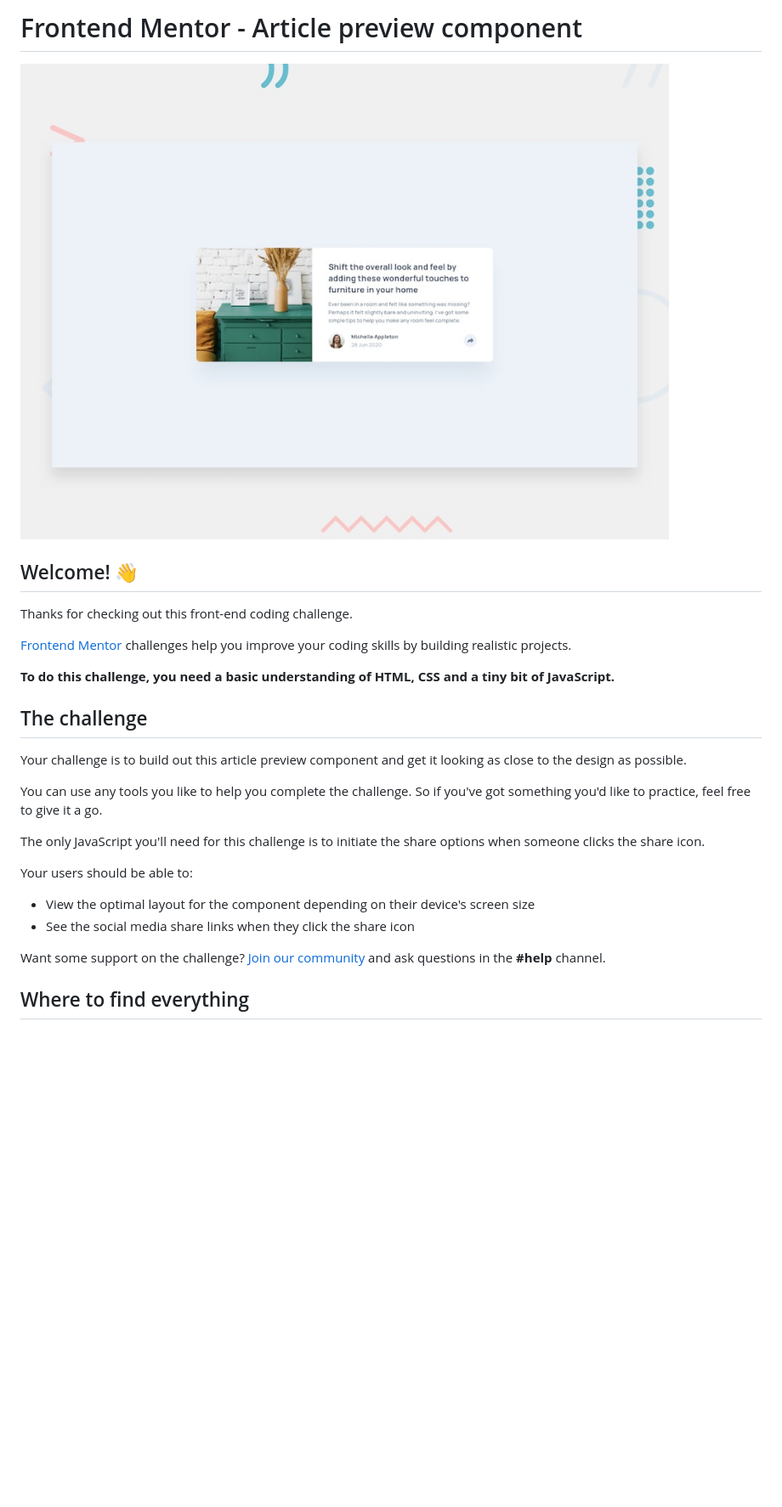
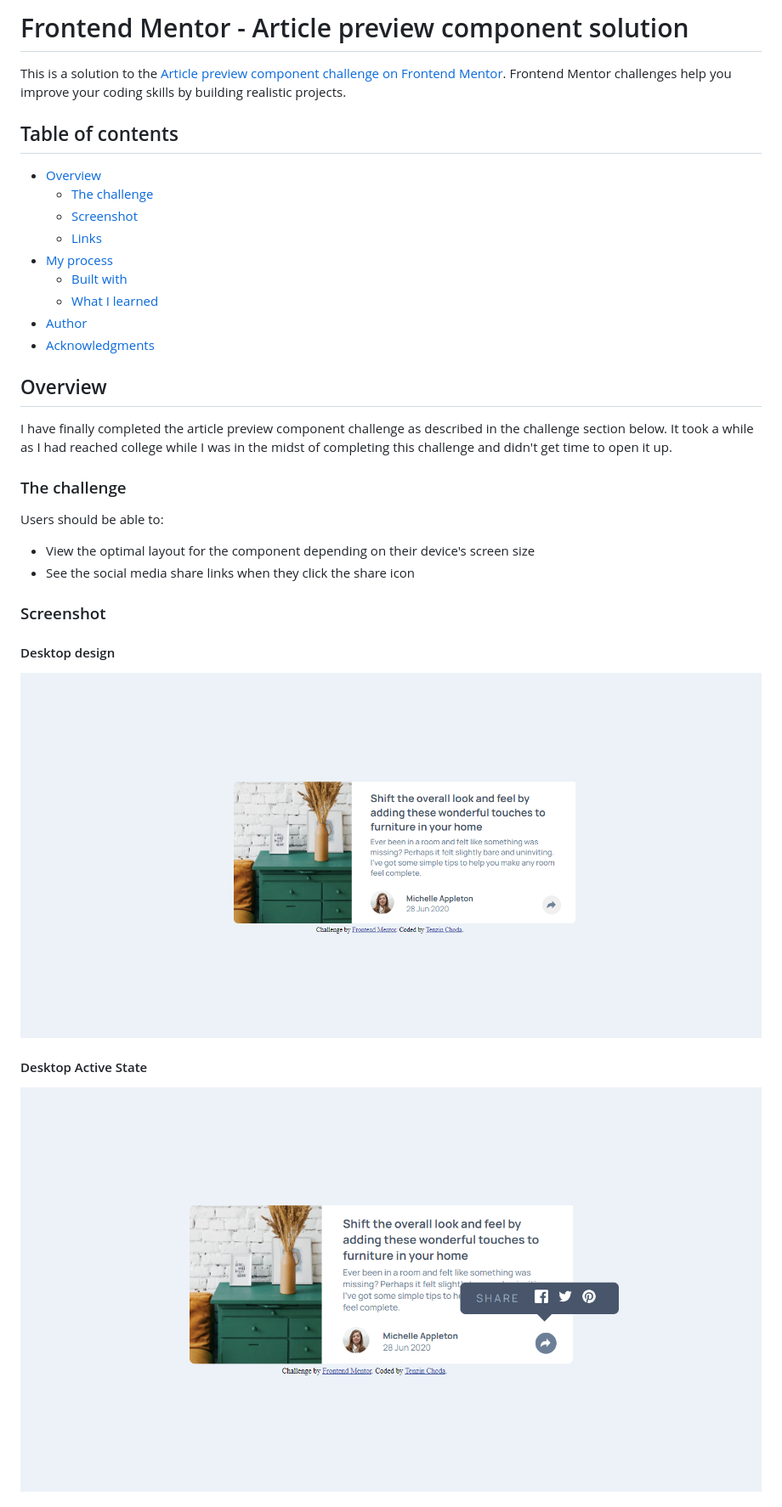
Before and after one commit to tenze21/article-preview-component, a Markdown page: README.md, the part around one of its changes. Shown at 85% size. Rendered like a GitHub page; pictures changed too: images/desktop-active.png (added), images/desktop.png (added); blank space fills up the shorter version.

Commit message:
finally done

```diff
--- a/README.md
+++ b/README.md
@@ -1,29 +1,34 @@
-# Frontend Mentor - Article preview component
+# Frontend Mentor - Article preview component solution
 
-![Design preview for the Article preview component coding challenge](./design/desktop-preview.jpg)
+This is a solution to the [Article preview component challenge on Frontend Mentor](https://www.frontendmentor.io/challenges/article-preview-component-dYBN_pYFT). Frontend Mentor challenges help you improve your coding skills by building realistic projects.
 
-## Welcome! 👋
+## Table of contents
 
-Thanks for checking out this front-end coding challenge.
+- [Overview](#overview)
+  - [The challenge](#the-challenge)
+  - [Screenshot](#screenshot)
+  - [Links](#links)
+- [My process](#my-process)
+  - [Built with](#built-with)
+  - [What I learned](#what-i-learned)
+- [Author](#author)
+- [Acknowledgments](#acknowledgments)
 
-[Frontend Mentor](https://www.frontendmentor.io) challenges help you improve your coding skills by building realistic projects.
 
-**To do this challenge, you need a basic understanding of HTML, CSS and a tiny bit of JavaScript.**
+## Overview
+I have finally completed the article preview component challenge as described in the challenge section below. It took a while as I had reached college while I was in the midst of completing this challenge and didn't get time to open it up.
 
-## The challenge
+### The challenge
 
-Your challenge is to build out this article preview component and get it looking as close to the design as possible.
-
-You can use any tools you like to help you complete the challenge. So if you've got something you'd like to practice, feel free to give it a go.
-
-The only JavaScript you'll need for this challenge is to initiate the share options when someone clicks the share icon.
-
-Your users should be able to:
+Users should be able to:
 
 - View the optimal layout for the component depending on their device's screen size
 - See the social media share links when they click the share icon
 
-Want some support on the challenge? [Join our community](https://www.frontendmentor.io/community) and ask questions in the **#help** channel.
+### Screenshot
+#### Desktop design
+![](./images/desktop.png)
 
-## Where to find everything
+####  Desktop Active State
+![](./images/desktop-active.png)
 
```
Also changed, not shown: other parts of README.md (+29 -55 lines), README-template.md (deleted, +0 -111 lines), images/mobile-active.png (added), images/mobile.png (added), 3 other files.
